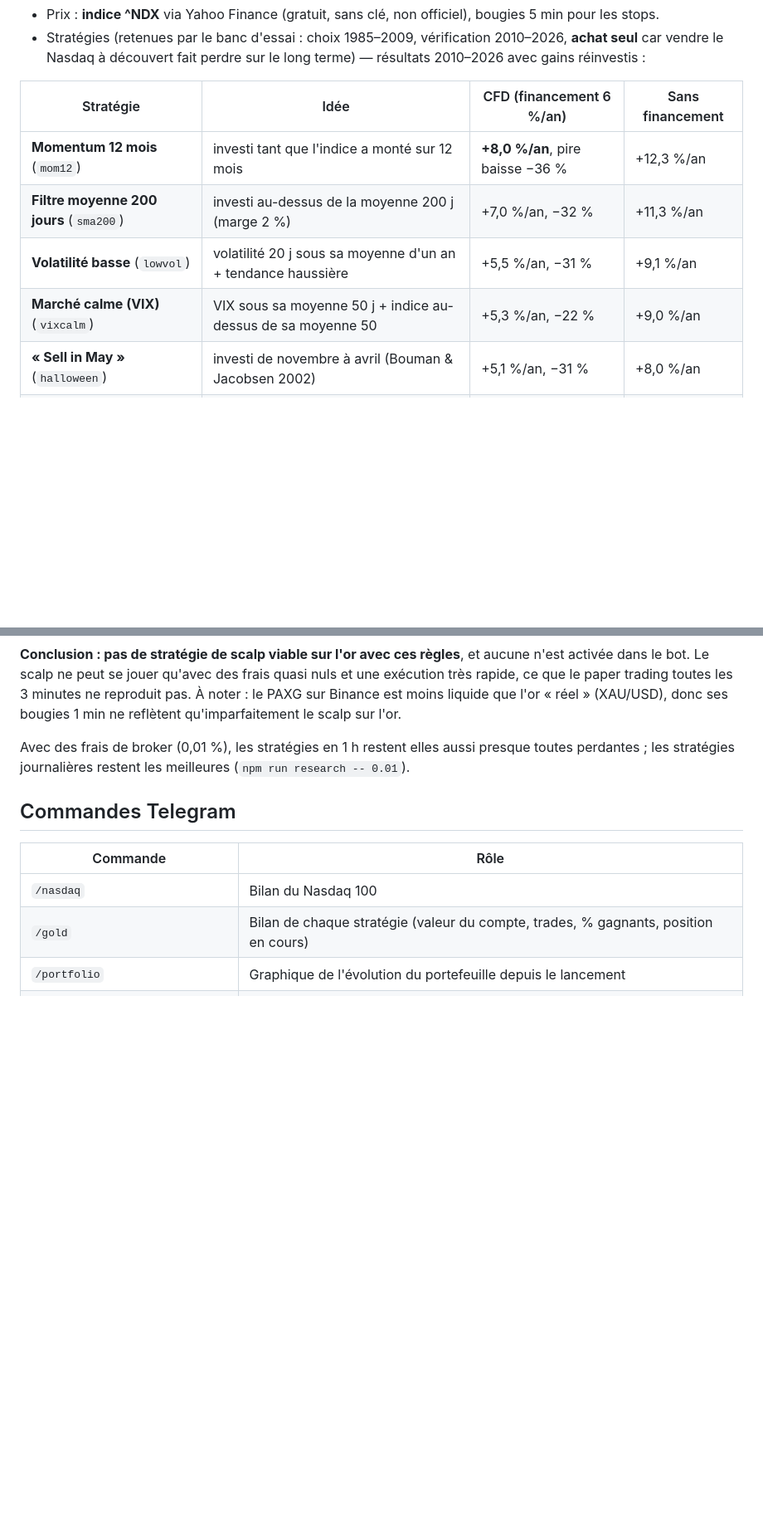
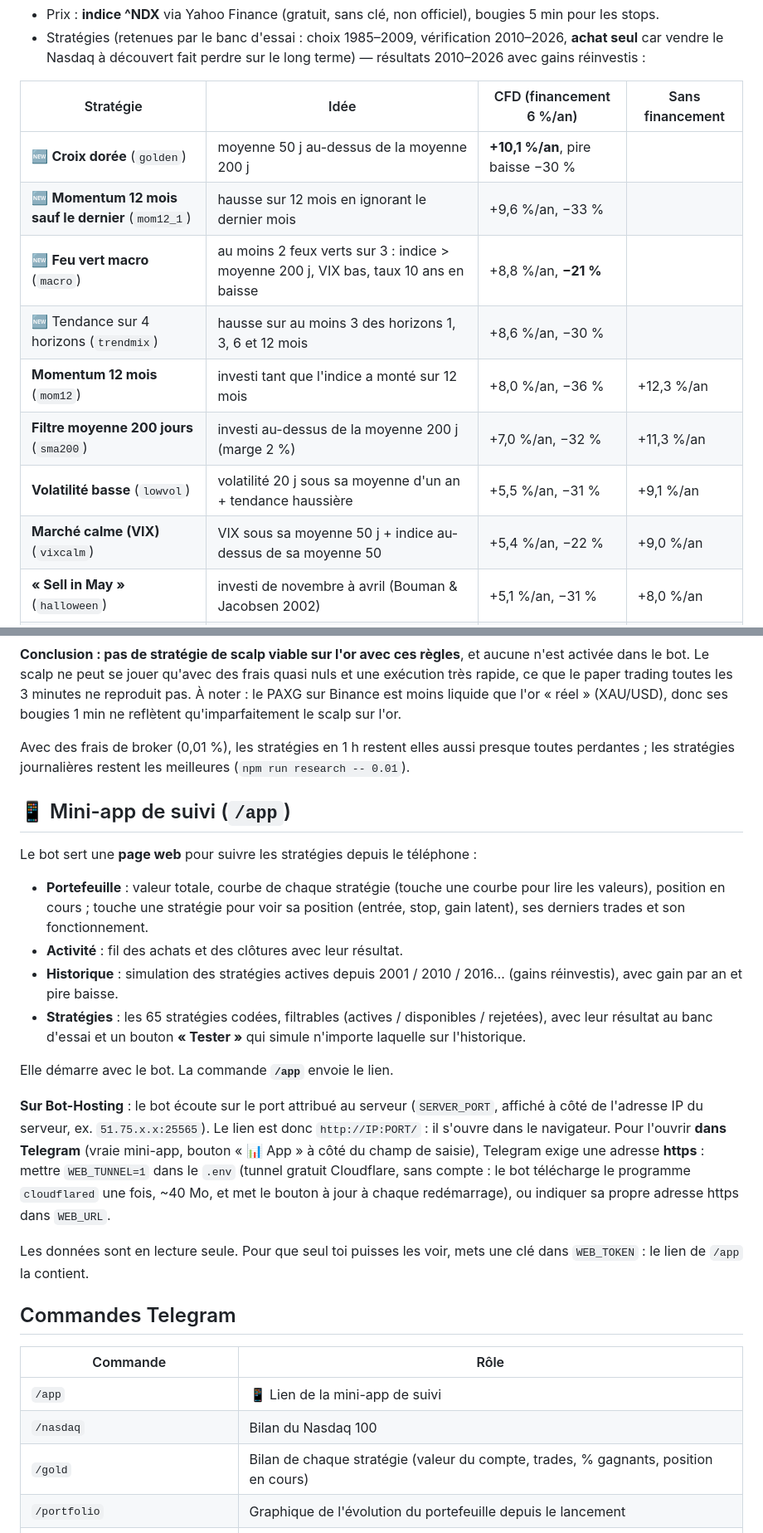
Before and after one commit to OffNorth/idk, a Markdown page: README.md, 2 parts joined by grey strips. Shown at 83% size. Drawn GitHub-style; blank space fills up the shorter version.

```diff
--- a/README.md
+++ b/README.md
@@ -130,10 +137,14 @@ Le bot trade aussi le **Nasdaq 100** en simulation, comme un CFD NAS100 :
 
 | Stratégie | Idée | CFD (financement 6 %/an) | Sans financement |
 |---|---|---|---|
-| **Momentum 12 mois** (`mom12`) | investi tant que l'indice a monté sur 12 mois | **+8,0 %/an**, pire baisse −36 % | +12,3 %/an |
+| 🆕 **Croix dorée** (`golden`) | moyenne 50 j au-dessus de la moyenne 200 j | **+10,1 %/an**, pire baisse −30 % | |
+| 🆕 **Momentum 12 mois sauf le dernier** (`mom12_1`) | hausse sur 12 mois en ignorant le dernier mois | +9,6 %/an, −33 % | |
+| 🆕 **Feu vert macro** (`macro`) | au moins 2 feux verts sur 3 : indice > moyenne 200 j, VIX bas, taux 10 ans en baisse | +8,8 %/an, **−21 %** | |
+| 🆕 Tendance sur 4 horizons (`trendmix`) | hausse sur au moins 3 des horizons 1, 3, 6 et 12 mois | +8,6 %/an, −30 % | |
+| **Momentum 12 mois** (`mom12`) | investi tant que l'indice a monté sur 12 mois | +8,0 %/an, −36 % | +12,3 %/an |
 | **Filtre moyenne 200 jours** (`sma200`) | investi au-dessus de la moyenne 200 j (marge 2 %) | +7,0 %/an, −32 % | +11,3 %/an |
 | **Volatilité basse** (`lowvol`) | volatilité 20 j sous sa moyenne d'un an + tendance haussière | +5,5 %/an, −31 % | +9,1 %/an |
-| **Marché calme (VIX)** (`vixcalm`) | VIX sous sa moyenne 50 j + indice au-dessus de sa moyenne 50 | +5,3 %/an, −22 % | +9,0 %/an |
+| **Marché calme (VIX)** (`vixcalm`) | VIX sous sa moyenne 50 j + indice au-dessus de sa moyenne 50 | +5,4 %/an, −22 % | +9,0 %/an |
 | **« Sell in May »** (`halloween`) | investi de novembre à avril (Bouman & Jacobsen 2002) | +5,1 %/an, −31 % | +8,0 %/an |
 | **Taux US en baisse** (`rates`) | taux 10 ans sous sa moyenne 50 j + indice au-dessus de sa moyenne 50 | +4,4 %/an, **−20 %** | +6,4 %/an |
 | Momentum de tendance (`tsmom`) | prix > moyenne 200 et hausse sur 3 mois | +3,9 %/an, −28 % | +8,2 %/an |
@@ -218,10 +230,31 @@ toutes les 3 minutes ne reproduit pas. À noter : le PAXG sur Binance est moins
 Avec des frais de broker (0,01 %), les stratégies en 1 h restent elles aussi presque toutes perdantes ;
 les stratégies journalières restent les meilleures (`npm run research -- 0.01`).
 
+## 📱 Mini-app de suivi (`/app`)
+
+Le bot sert une **page web** pour suivre les stratégies depuis le téléphone :
+- **Portefeuille** : valeur totale, courbe de chaque stratégie (touche une courbe pour lire les valeurs), position en cours ;
+  touche une stratégie pour voir sa position (entrée, stop, gain latent), ses derniers trades et son fonctionnement.
+- **Activité** : fil des achats et des clôtures avec leur résultat.
+- **Historique** : simulation des stratégies actives depuis 2001 / 2010 / 2016… (gains réinvestis), avec gain par an et pire baisse.
+- **Stratégies** : les 65 stratégies codées, filtrables (actives / disponibles / rejetées), avec leur résultat au banc
+  d'essai et un bouton **« Tester »** qui simule n'importe laquelle sur l'historique.
+
+Elle démarre avec le bot. La commande **`/app`** envoie le lien.
+
+**Sur Bot-Hosting** : le bot écoute sur le port attribué au serveur (`SERVER_PORT`, affiché à côté de l'adresse IP du serveur,
+ex. `51.75.x.x:25565`). Le lien est donc `http://IP:PORT/` : il s'ouvre dans le navigateur.
+Pour l'ouvrir **dans Telegram** (vraie mini-app, bouton « 📊 App » à côté du champ de saisie), Telegram exige une adresse
+**https** : mettre `WEB_TUNNEL=1` dans le `.env` (tunnel gratuit Cloudflare, sans compte : le bot télécharge le programme
+`cloudflared` une fois, ~40 Mo, et met le bouton à jour à chaque redémarrage), ou indiquer sa propre adresse https dans `WEB_URL`.
+
+Les données sont en lecture seule. Pour que seul toi puisses les voir, mets une clé dans `WEB_TOKEN` : le lien de `/app` la contient.
+
 ## Commandes Telegram
 
 | Commande | Rôle |
 |---|---|
+| `/app` | 📱 Lien de la mini-app de suivi |
 | `/nasdaq` | Bilan du Nasdaq 100 |
 | `/gold` | Bilan de chaque stratégie (valeur du compte, trades, % gagnants, position en cours) |
 | `/portfolio` | Graphique de l'évolution du portefeuille depuis le lancement |
```
Also changed, not shown: other parts of README.md (+24 -5 lines), docs/historique-2021.png, docs/historique-nasdaq-2010.png, docs/historique-or-2001.png, 16 other files.
